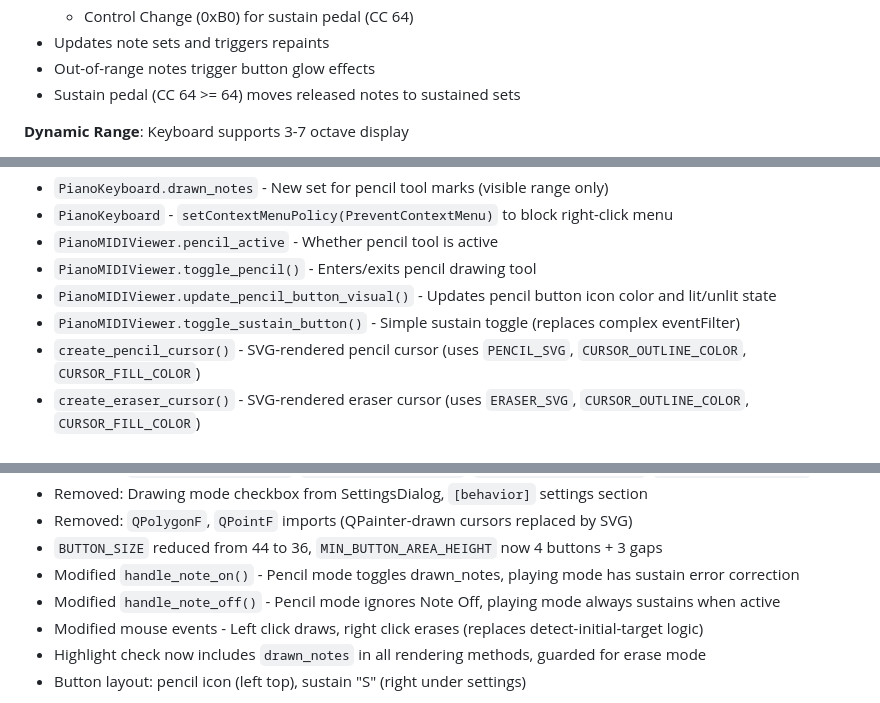
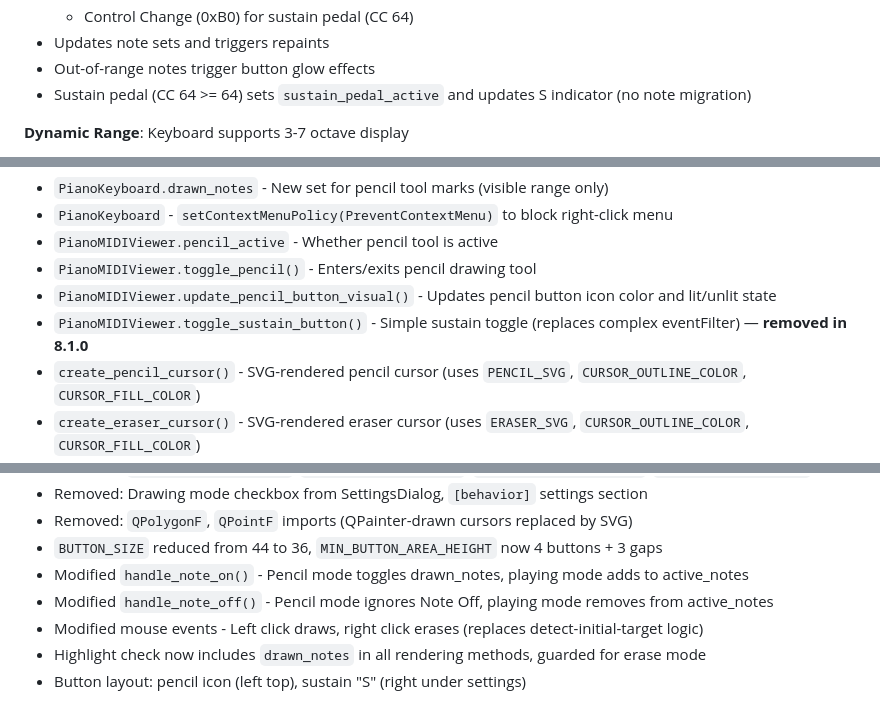
Before and after one commit to skoomabwoy/piano-midi-viewer-builds, a Markdown page: CLAUDE.md, 3 parts joined by grey strips. GitHub-like rendering.

Commit message:
Update CLAUDE.md: fix stale sustain behavior references
Remove references to sustained_notes migration and error correction
logic that were removed in 8.1.0.

Co-Authored-By: Claude Sonnet 4.6 <noreply@anthropic.com>

```diff
--- a/CLAUDE.md
+++ b/CLAUDE.md
@@ -242,7 +242,7 @@ The application follows a **single-file, class-based PyQt6 architecture** with f
   - Control Change (0xB0) for sustain pedal (CC 64)
 - Updates note sets and triggers repaints
 - Out-of-range notes trigger button glow effects
-- Sustain pedal (CC 64 >= 64) moves released notes to sustained sets
+- Sustain pedal (CC 64 >= 64) sets `sustain_pedal_active` and updates S indicator (no note migration)
 
 **Dynamic Range**: Keyboard supports 3-7 octave display
 - Default: 3 octaves (C3-B5, MIDI 48-83)
@@ -319,7 +319,7 @@ Key changes in 8.0.0:
 - `PianoMIDIViewer.pencil_active` - Whether pencil tool is active
 - `PianoMIDIViewer.toggle_pencil()` - Enters/exits pencil drawing tool
 - `PianoMIDIViewer.update_pencil_button_visual()` - Updates pencil button icon color and lit/unlit state
-- `PianoMIDIViewer.toggle_sustain_button()` - Simple sustain toggle (replaces complex eventFilter)
+- `PianoMIDIViewer.toggle_sustain_button()` - Simple sustain toggle (replaces complex eventFilter) — **removed in 8.1.0**
 - `create_pencil_cursor()` - SVG-rendered pencil cursor (uses `PENCIL_SVG`, `CURSOR_OUTLINE_COLOR`, `CURSOR_FILL_COLOR`)
 - `create_eraser_cursor()` - SVG-rendered eraser cursor (uses `ERASER_SVG`, `CURSOR_OUTLINE_COLOR`, `CURSOR_FILL_COLOR`)
 - `create_pencil_icon()` - SVG pencil icon for button with color parameter (transparent fill, colored outline)
@@ -332,8 +332,8 @@ Key changes in 8.0.0:
 - Removed: Drawing mode checkbox from SettingsDialog, `[behavior]` settings section
 - Removed: `QPolygonF`, `QPointF` imports (QPainter-drawn cursors replaced by SVG)
 - `BUTTON_SIZE` reduced from 44 to 36, `MIN_BUTTON_AREA_HEIGHT` now 4 buttons + 3 gaps
-- Modified `handle_note_on()` - Pencil mode toggles drawn_notes, playing mode has sustain error correction
-- Modified `handle_note_off()` - Pencil mode ignores Note Off, playing mode always sustains when active
+- Modified `handle_note_on()` - Pencil mode toggles drawn_notes, playing mode adds to active_notes
+- Modified `handle_note_off()` - Pencil mode ignores Note Off, playing mode removes from active_notes
 - Modified mouse events - Left click draws, right click erases (replaces detect-initial-target logic)
 - Highlight check now includes `drawn_notes` in all rendering methods, guarded for erase mode
 - Button layout: pencil icon (left top), sustain "S" (right under settings)
```
